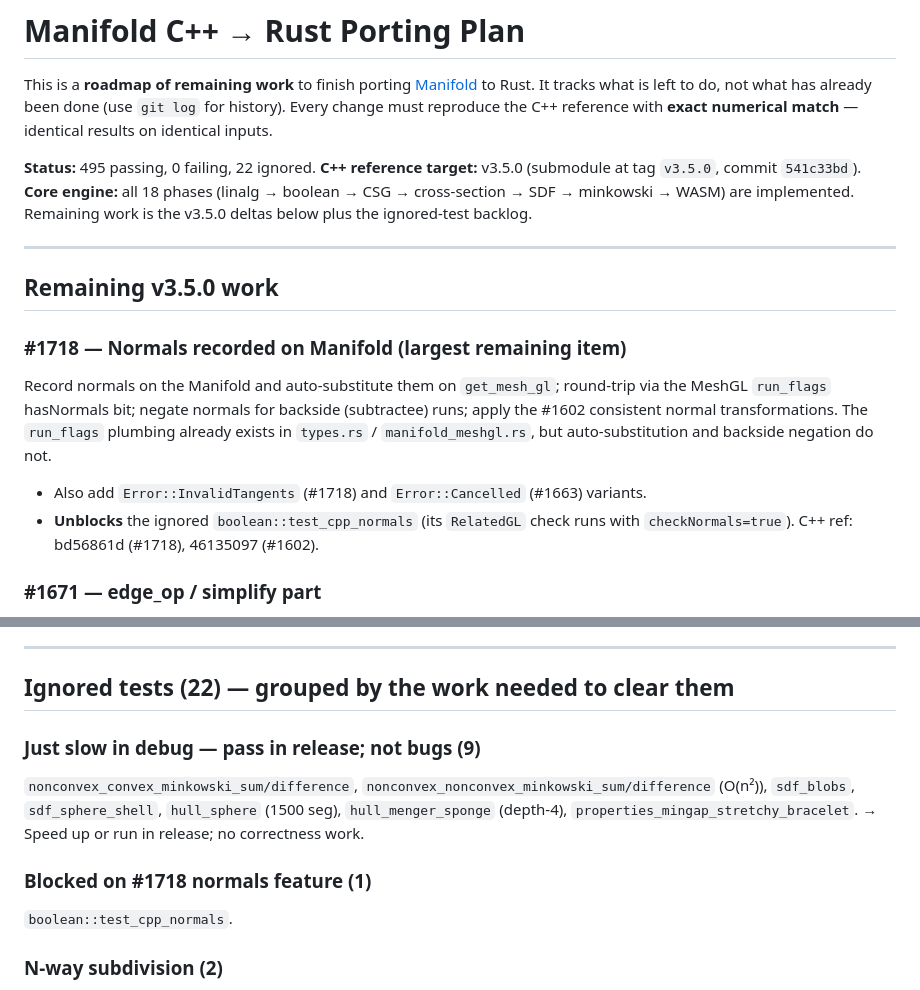
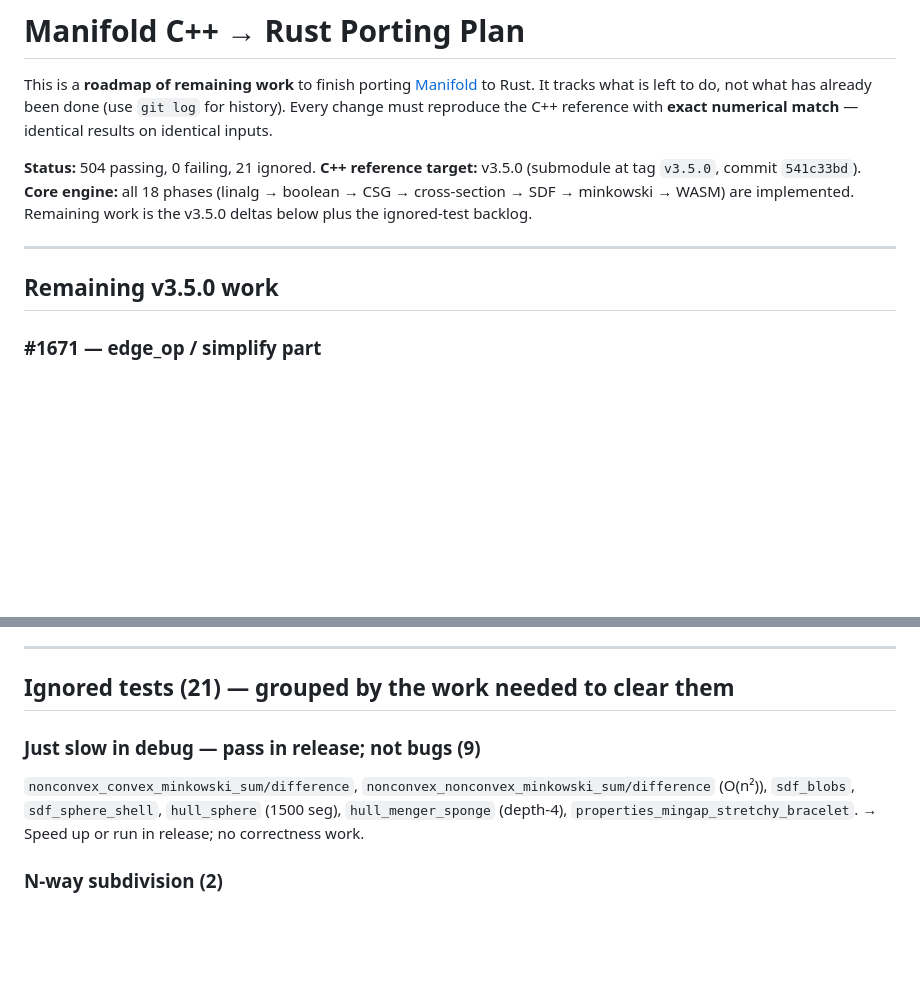
Before and after one commit to larsbrubaker/manifold-rust, a Markdown page: PORTING_PLAN.md, 2 parts joined by grey strips. GitHub-like rendering; blank space fills up the shorter version.

Commit message:
Update roadmap: #1718 normals-on-Manifold done
Remove the completed #1718 section; status 504 passing / 21 ignored
(boolean::test_cpp_normals un-ignored). Remaining v3.5.0 work is now just
the #1671 edge_op/simplify part.

Co-Authored-By: Claude Opus 4.8 (1M context) <noreply@anthropic.com>

```diff
--- a/PORTING_PLAN.md
+++ b/PORTING_PLAN.md
@@ -5,7 +5,7 @@ This is a **roadmap of remaining work** to finish porting
 not what has already been done (use `git log` for history). Every change must reproduce the
 C++ reference with **exact numerical match** — identical results on identical inputs.
 
-**Status:** 495 passing, 0 failing, 22 ignored.
+**Status:** 504 passing, 0 failing, 21 ignored.
 **C++ reference target:** v3.5.0 (submodule at tag `v3.5.0`, commit `541c33bd`).
 **Core engine:** all 18 phases (linalg → boolean → CSG → cross-section → SDF → minkowski →
 WASM) are implemented. Remaining work is the v3.5.0 deltas below plus the ignored-test
@@ -14,15 +14,6 @@ backlog.
 ---
 
 ## Remaining v3.5.0 work
-
-### #1718 — Normals recorded on Manifold (largest remaining item)
-Record normals on the Manifold and auto-substitute them on `get_mesh_gl`; round-trip via the
-MeshGL `run_flags` hasNormals bit; negate normals for backside (subtractee) runs; apply the
-#1602 consistent normal transformations. The `run_flags` plumbing already exists in
-`types.rs` / `manifold_meshgl.rs`, but auto-substitution and backside negation do not.
-- Also add `Error::InvalidTangents` (#1718) and `Error::Cancelled` (#1663) variants.
-- **Unblocks** the ignored `boolean::test_cpp_normals` (its `RelatedGL` check runs with
-  `checkNormals=true`). C++ ref: bd56861d (#1718), 46135097 (#1602).
 
 ### #1671 — edge_op / simplify part
 The smoothing part of #1671 is done; the `edge_op.cpp` part is not: `CollapseEdge` gains
@@ -46,16 +37,13 @@ stacking" fix.
 
 ---
 
-## Ignored tests (22) — grouped by the work needed to clear them
+## Ignored tests (21) — grouped by the work needed to clear them
 
 ### Just slow in debug — pass in release; not bugs (9)
 `nonconvex_convex_minkowski_sum/difference`, `nonconvex_nonconvex_minkowski_sum/difference`
 (O(n²)), `sdf_blobs`, `sdf_sphere_shell`, `hull_sphere` (1500 seg), `hull_menger_sponge`
 (depth-4), `properties_mingap_stretchy_bracelet`. → Speed up or run in release; no correctness
 work.
-
-### Blocked on #1718 normals feature (1)
-`boolean::test_cpp_normals`.
 
 ### N-way subdivision (2)
 `sphere_tri_count_n25` (8192 vs 5000 tris), `properties_tolerance_sphere`. Current
```
